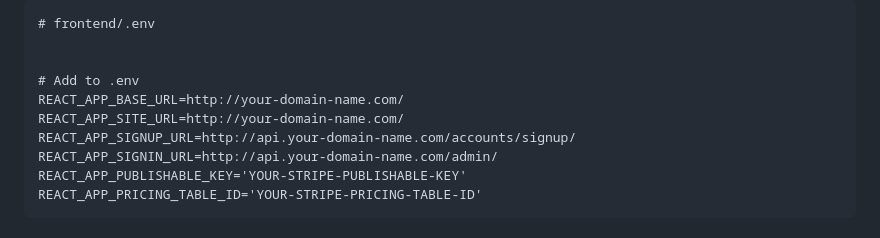
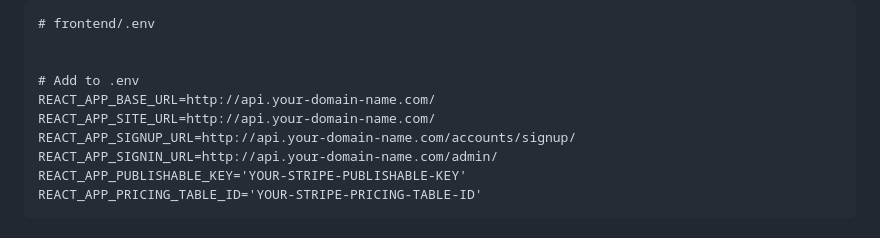
Before and after one commit to roperi/YaSaas, a Markdown page: README.md, the part around the change. GitHub-like rendering.

Commit message:
Update .env file configuration for deployment

```diff
--- a/README.md
+++ b/README.md
@@ -516,8 +516,8 @@ Update your frontend's env file for production use. Note that we are going to us
 
 
 # Add to .env
-REACT_APP_BASE_URL=http://your-domain-name.com/
-REACT_APP_SITE_URL=http://your-domain-name.com/
+REACT_APP_BASE_URL=http://api.your-domain-name.com/
+REACT_APP_SITE_URL=http://api.your-domain-name.com/
 REACT_APP_SIGNUP_URL=http://api.your-domain-name.com/accounts/signup/
 REACT_APP_SIGNIN_URL=http://api.your-domain-name.com/admin/
 REACT_APP_PUBLISHABLE_KEY='YOUR-STRIPE-PUBLISHABLE-KEY'
```
